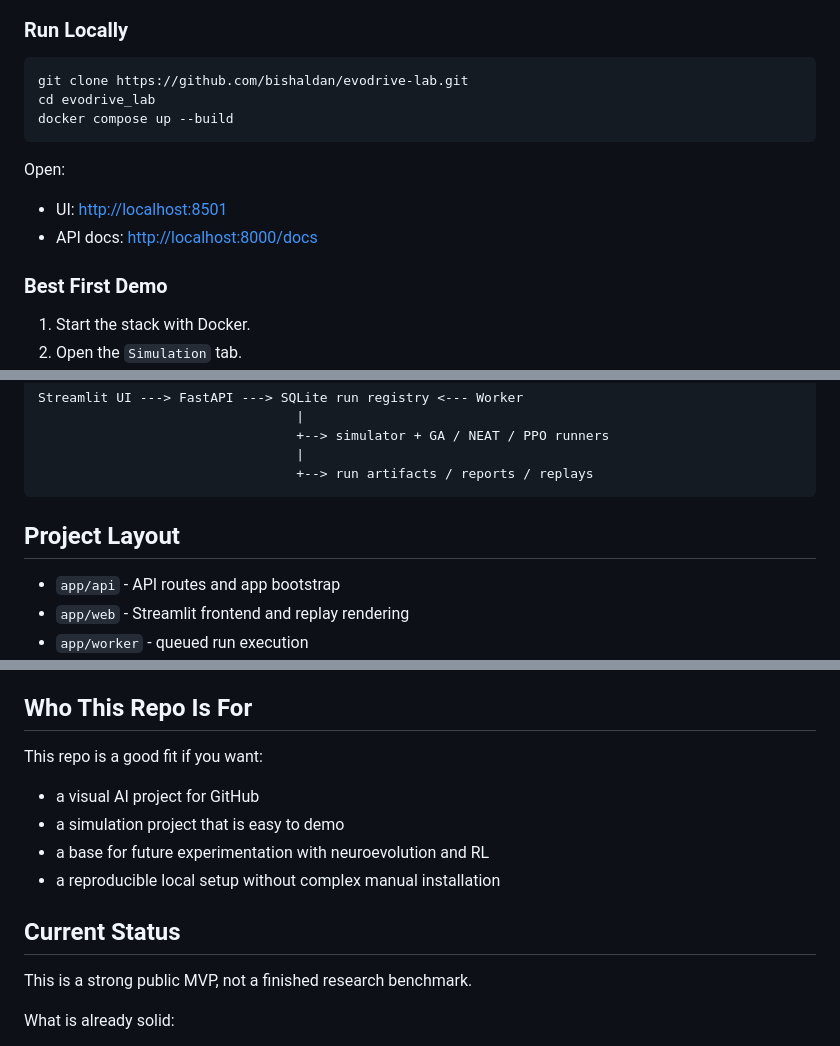
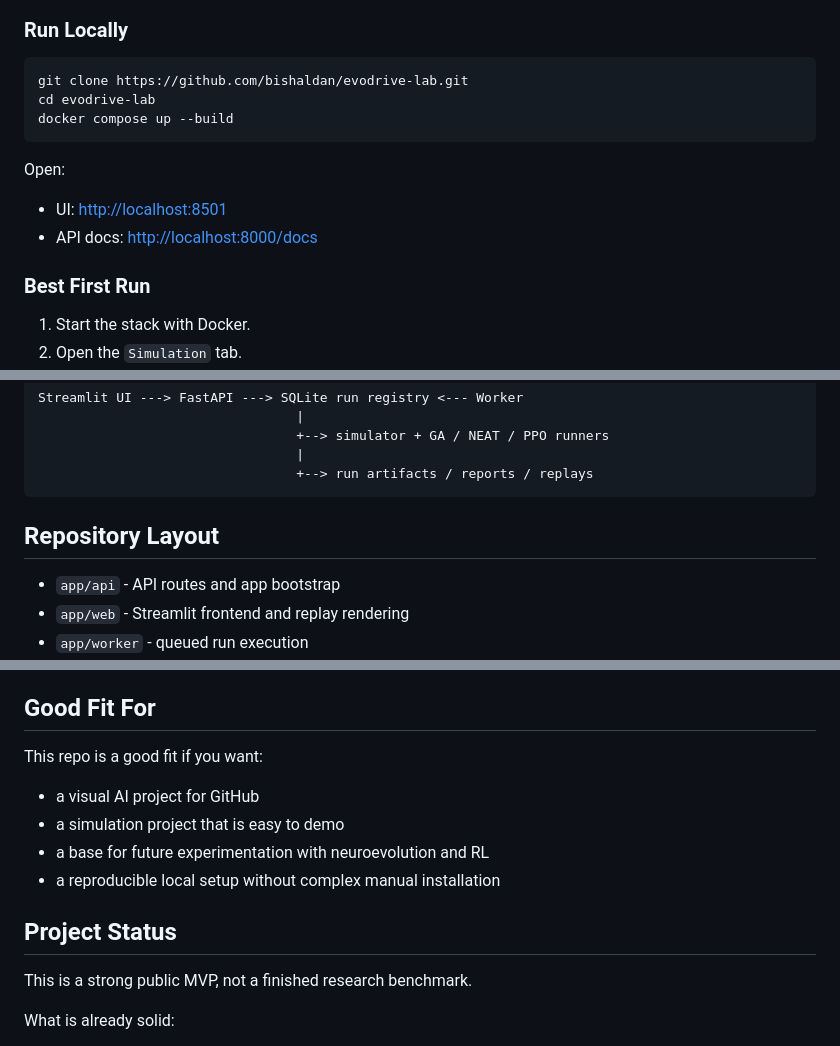
Before and after one commit to bishaldan/evodrive-lab, a Markdown page: README.md, 3 parts joined by grey strips. Rendered like a GitHub page.

````diff
--- a/README.md
+++ b/README.md
@@ -89,7 +100,7 @@ Right now, the clearest public-facing workflow is the genetic algorithm path, be
 
 ```bash
 git clone https://github.com/bishaldan/evodrive-lab.git
-cd evodrive_lab
+cd evodrive-lab
 docker compose up --build
 ```
 
@@ -98,7 +109,7 @@ Open:
 - UI: [http://localhost:8501](http://localhost:8501)
 - API docs: [http://localhost:8000/docs](http://localhost:8000/docs)
 
-### Best First Demo
+### Best First Run
 
 1. Start the stack with Docker.
 2. Open the `Simulation` tab.
@@ -134,7 +145,7 @@ Streamlit UI ---> FastAPI ---> SQLite run registry <--- Worker
                                  +--> run artifacts / reports / replays
 ```
 
-## Project Layout
+## Repository Layout
 
 - `app/api` - API routes and app bootstrap
 - `app/web` - Streamlit frontend and replay rendering
@@ -160,7 +171,7 @@ Streamlit UI ---> FastAPI ---> SQLite run registry <--- Worker
 - matplotlib
 - Docker Compose
 
-## Who This Repo Is For
+## Good Fit For
 
 This repo is a good fit if you want:
 
@@ -169,7 +180,7 @@ This repo is a good fit if you want:
 - a base for future experimentation with neuroevolution and RL
 - a reproducible local setup without complex manual installation
 
-## Current Status
+## Project Status
 
 This is a strong public MVP, not a finished research benchmark.
 
````
Also changed, not shown: other parts of README.md (+18 -7 lines).
